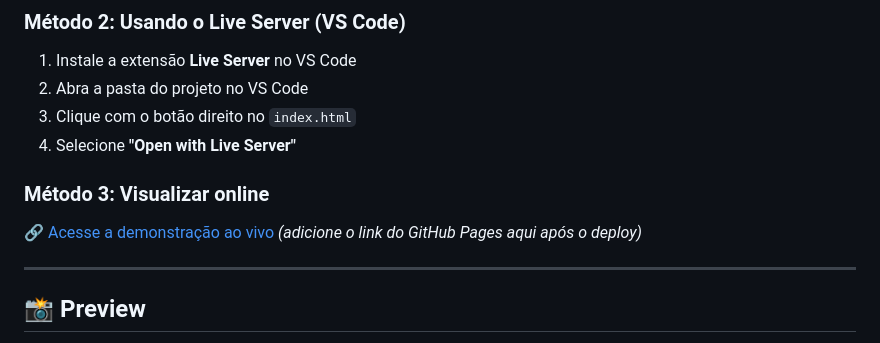
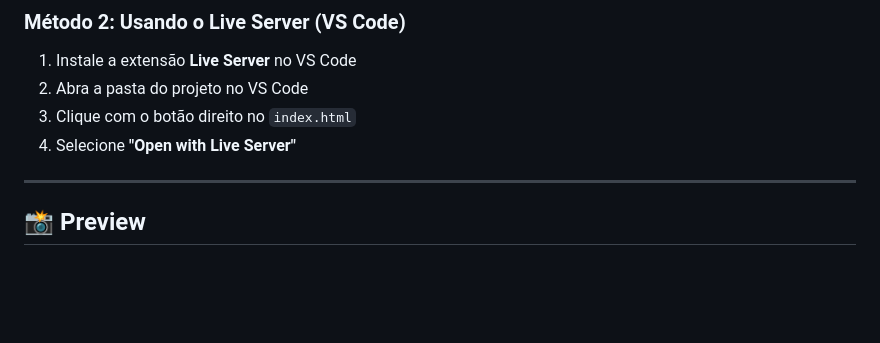
Before and after one commit to gHcanducci/Pagina-de-receita-Rocketseat, a Markdown page: README.md, the part around the change. GitHub-like rendering; blank space fills up the shorter version.

```diff
--- a/README.md
+++ b/README.md
@@ -74,10 +74,6 @@ Projeto-Página-de-Receita/
 3. Clique com o botão direito no `index.html`
 4. Selecione **"Open with Live Server"**
 
-### Método 3: Visualizar online
-
-[🔗 Acesse a demonstração ao vivo](#) *(adicione o link do GitHub Pages aqui após o deploy)*
-
 ---
 
 ## 📸 Preview
```
